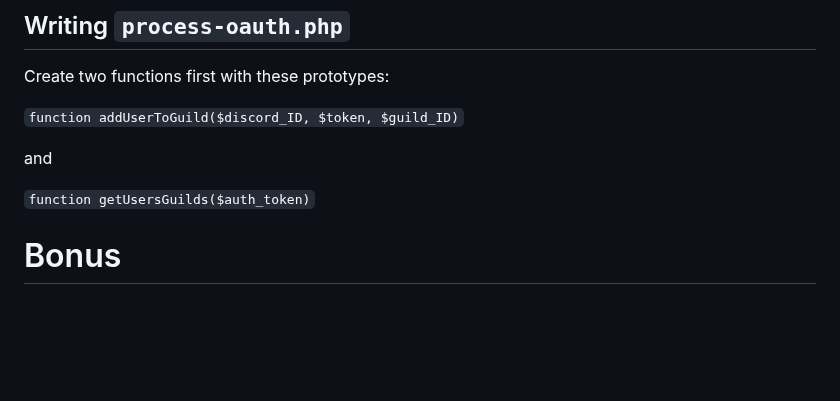
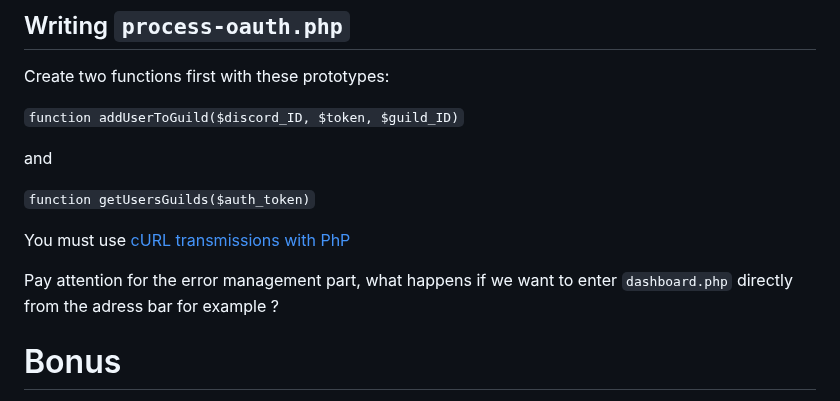
Before and after one commit to druksx/discord-add-workshop, a Markdown page: README.md, the part around the change. GitHub-like rendering; blank space fills up the shorter version.

```diff
--- a/README.md
+++ b/README.md
@@ -175,6 +175,10 @@ and
 
 ``function getUsersGuilds($auth_token)``
 
+You must use [cURL transmissions](https://en.wikipedia.org/wiki/CURL) [with PhP](https://www.php.net/manual/fr/ref.curl.php)
+
+Pay attention for the error management part, what happens if we want to enter `dashboard.php` directly from the adress bar for example ?
+
 # Bonus
 
 If you finished doing this, then you can also think about doing error.php and logout.php.
```
